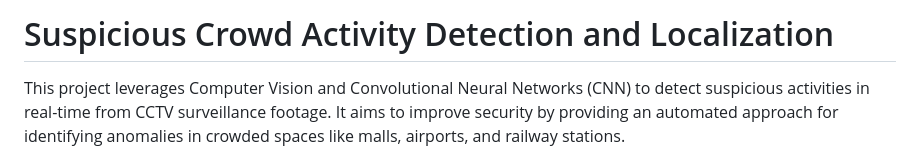
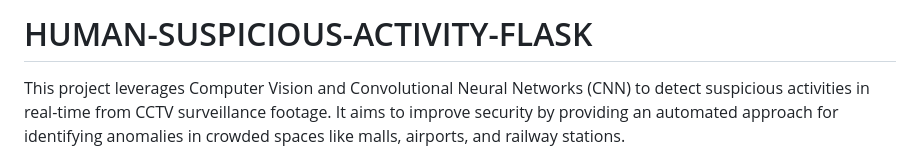
Before and after one commit to NaiduBM/HUMAN-SUSPICIOUS-ACTIVITY-FLASK, a Markdown page: README.md, the part around the change. Drawn GitHub-style.

```diff
--- a/README.md
+++ b/README.md
@@ -1,4 +1,4 @@
-# Suspicious Crowd Activity Detection and Localization
+# HUMAN-SUSPICIOUS-ACTIVITY-FLASK
 
 This project leverages Computer Vision and Convolutional Neural Networks (CNN) to detect suspicious activities in real-time from CCTV surveillance footage. It aims to improve security by providing an automated approach for identifying anomalies in crowded spaces like malls, airports, and railway stations.
 
```
